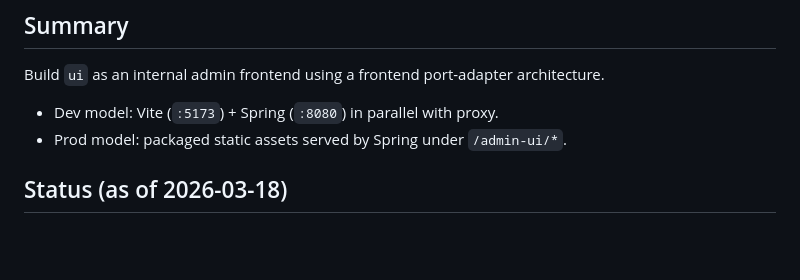
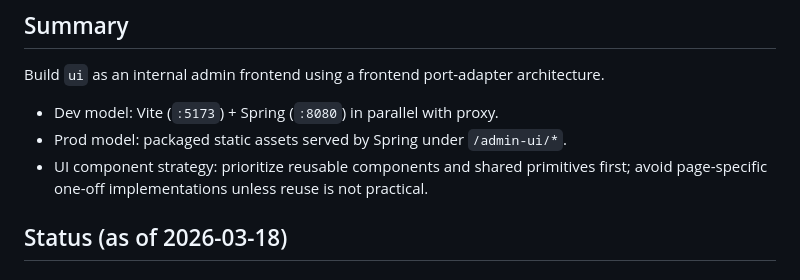
Before and after one commit to sarathkumar365/FUB-Automation, a Markdown page: Docs/ui-0.1-plan.md, the part around the change. GitHub-like rendering; blank space fills up the shorter version.

Commit message:
Add UI component strategy to prioritize reusability in implementation plan

```diff
--- a/Docs/ui-0.1-plan.md
+++ b/Docs/ui-0.1-plan.md
@@ -5,6 +5,7 @@ Build `ui` as an internal admin frontend using a frontend port-adapter architect
 
 - Dev model: Vite (`:5173`) + Spring (`:8080`) in parallel with proxy.
 - Prod model: packaged static assets served by Spring under `/admin-ui/*`.
+- UI component strategy: prioritize reusable components and shared primitives first; avoid page-specific one-off implementations unless reuse is not practical.
 
 ## Status (as of 2026-03-18)
 ### Completed
```
